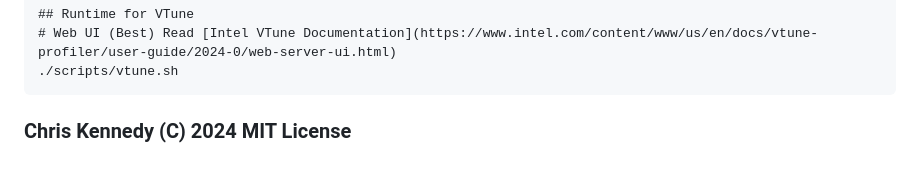
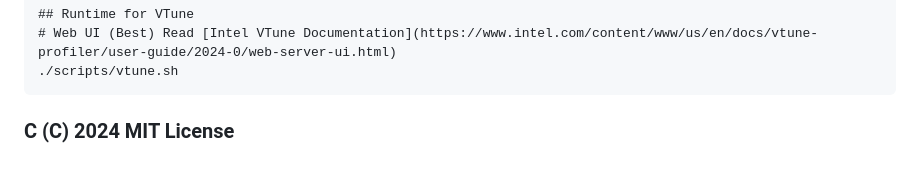
Before and after one commit to groovybits/rscap, a Markdown page: README.md, the part around the change. GitHub-like rendering.

````diff
--- a/README.md
+++ b/README.md
@@ -97,4 +97,4 @@ Running VTune [scripts/vtune.sh](scripts/vtune.sh)
 ./scripts/vtune.sh
 ```
 
-### Chris Kennedy (C) 2024 MIT License
+### C (C) 2024 MIT License
````
